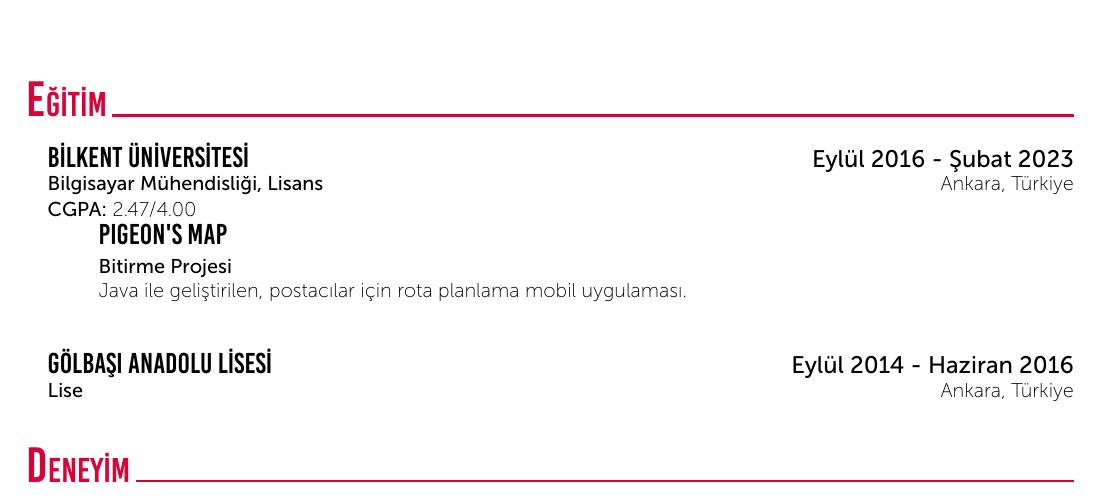
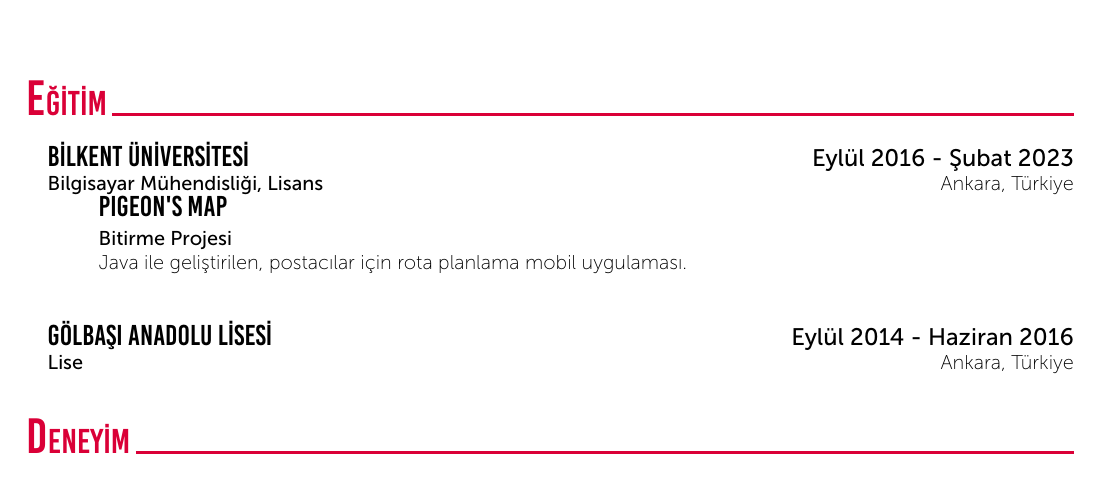
Before and after one commit to berdanakyurek/CV, a LaTeX CV (CV-tr.tex): part of the page, cut so that both start at the same text. Compiled offline with XeLaTeX.

Commit message:
remove cgpa

```diff
--- a/CV-tr.tex
+++ b/CV-tr.tex
@@ -32,9 +32,8 @@
 	%	Education
 	%----------------------------------------------------------------------------------------
 	\cvSection{EĞİTİM}
-	\CVBlockWithTimeHavingSub{BİLKENT ÜNİVERSİTESİ}{Eylül 2016 - Şubat 2023}
+	\CVBlockWithTime{BİLKENT ÜNİVERSİTESİ}{Eylül 2016 - Şubat 2023}
 	{Bilgisayar Mühendisliği, Lisans}{Ankara, Türkiye}
-	{\textbf{CGPA:} 2.47/4.00}
     {
       \CVBlockSubWithMidTitle{Pigeon's Map}{Bitirme Projesi}
       {Java ile geliştirilen, postacılar için rota planlama mobil uygulaması.}
```
Also changed, not shown: CV-tr.pdf.
